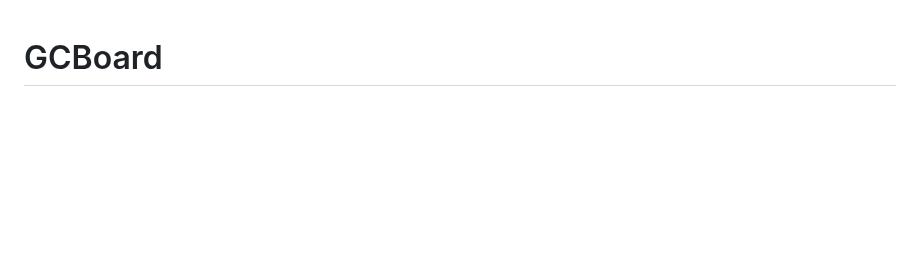
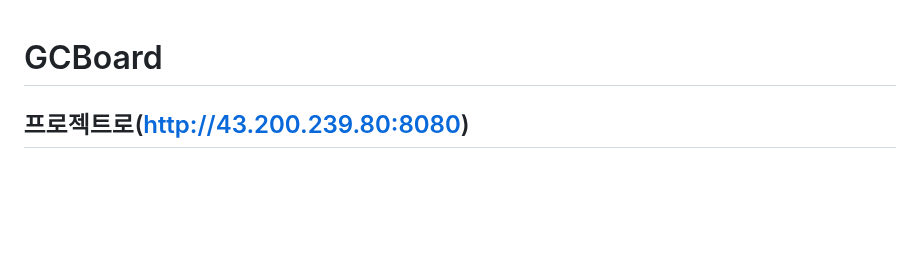
Before and after one commit to ByeongHooPark/GCBoard, a Markdown page: README.md, the part around the change. GitHub-like rendering; blank space fills up the shorter version.

```diff
--- a/README.md
+++ b/README.md
@@ -1,4 +1,6 @@
 # GCBoard
+## 프로젝트로(http://43.200.239.80:8080)
+
 
 
 <br/><br/><br/><br/>
```
